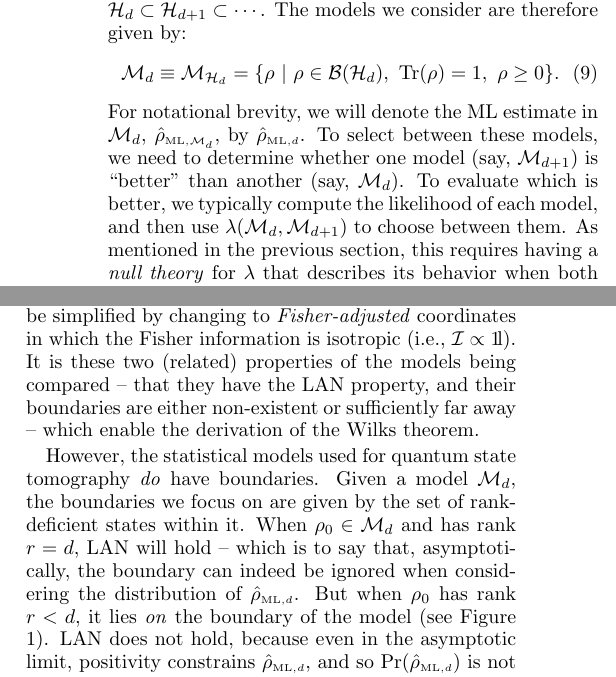
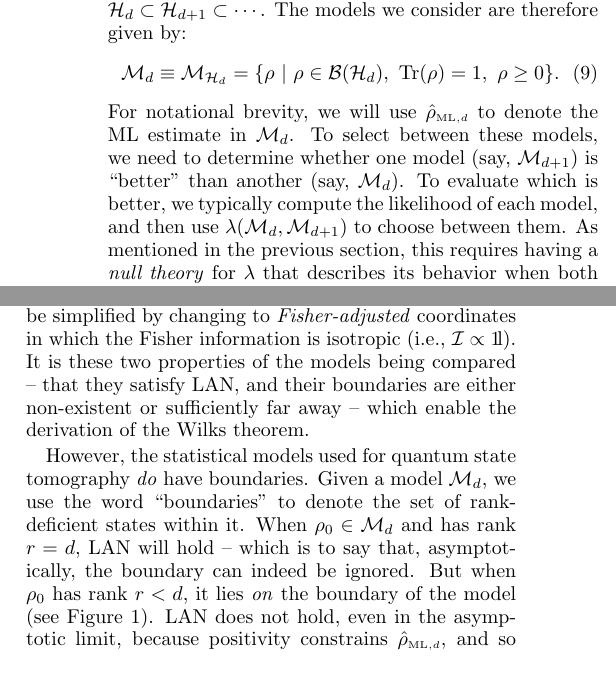
Before and after one commit to Travis-S/arxiv_1609.04385, a LaTeX paper (wilkspaper.tex): two parts of the columns of page 3 of 15, joined at a grey line, cut so that both start at the same text. Compiled offline with pdfLaTeX.

Commit message:
Do text edits in Sections I and II

```diff
--- a/wilkspaper.tex
+++ b/wilkspaper.tex
@@ -133,11 +133,11 @@ Usually, $\cH$ is taken for granted or chosen by fiat.  In this paper, we will c
 \label{eq:modelsd}
 \M_{d} \equiv \mathcal{M}_{\cH_{d}} = \{\rho~|~\rho \in \mathcal{B}(\mathcal{H}_{d}),~\mathrm{Tr}(\rho) =1,~\rho \geq 0\}.
 \end{equation}
-For notational brevity, we will denote the ML estimate in $\M_{d}$, $\rhoML{\M_{d}}$, by $\rhoML{d}$. To select between these models, we need to determine whether one model (say, $\M_{d + 1}$) is ``better'' than another (say, $\M_{d}$).  To evaluate which is better, we typically compute the likelihood of each model, and then use $\lambda(\M_{d}, \M_{d+1})$ to choose between them. As mentioned in the previous section, this requires having a \emph{null theory} for $\lambda$ that describes its behavior when both models are valid, i.e. when $\rho_{0} \in \M_{d},\M_{d + 1}$.
+For notational brevity, we will use $\rhoML{d}$ to denote the ML estimate in $\M_{d}$. To select between these models, we need to determine whether one model (say, $\M_{d + 1}$) is ``better'' than another (say, $\M_{d}$).  To evaluate which is better, we typically compute the likelihood of each model, and then use $\lambda(\M_{d}, \M_{d+1})$ to choose between them. As mentioned in the previous section, this requires having a \emph{null theory} for $\lambda$ that describes its behavior when both models are valid, i.e. when $\rho_{0} \in \M_{d},\M_{d + 1}$.
 
-The Wilks theorem, which is the classical null theory for $\lambda$, relies on local asymptotic normality (LAN). In classical statistics, it is common to assume that boundaries are not relevant, either because the models of interest have none, or by assuming that the true parameter values $\rho_{0}$ lie far away from them.  In the absence of boundaries, and in the asymptotic limit where curvature of the Fisher metric is also negligible, many statistics calculations can be simplified by changing to \emph{Fisher-adjusted} coordinates in which the Fisher information is isotropic (i.e., $\mathcal{I}\propto\Id$). It is these two (related) properties of the models being compared -- that they have the LAN property, and their boundaries are either non-existent or sufficiently far away -- which enable the derivation of the Wilks theorem.
+The Wilks theorem, which is the classical null theory for $\lambda$, relies on local asymptotic normality (LAN). In classical statistics, it is common to assume that boundaries are not relevant, either because the models of interest have none, or by assuming that the true parameter values $\rho_{0}$ lie far away from them.  In the absence of boundaries, and in the asymptotic limit where curvature of the Fisher metric is also negligible, many statistics calculations can be simplified by changing to \emph{Fisher-adjusted} coordinates in which the Fisher information is isotropic (i.e., $\mathcal{I}\propto\Id$). It is these two properties of the models being compared -- that they satisfy LAN, and their boundaries are either non-existent or sufficiently far away -- which enable the derivation of the Wilks theorem.
 
-However, the statistical models used for quantum state tomography \emph{do} have boundaries. Given a model $\M_{d}$, the boundaries we focus on are given by the set of rank-deficient states within it. When $\rho_{0}\in \M_{d}$ and has rank $r = d$, LAN will hold -- which is to say that, asymptotically, the boundary can indeed be ignored when considering the distribution of $\rhoML{d}$. But when $\rho_{0}$ has rank $r<d$, it lies \emph{on} the boundary of the model (see Figure \ref{fig:boundaries}).  LAN does not hold, because even in the asymptotic limit, positivity constrains $\rhoML{d}$, and so $\mathrm{Pr}(\rhoML{d})$ is not Gaussian.  The Wilks theorem does not apply in this case.  (See Figure \ref{fig:boundaries2}.) Moreover, this is the relevant situation for our analysis, because \emph{even if $\rho_{0}$ is full-rank in $\M_{d}$, it must be rank-deficient in $\M_{d+1}$}.  So we require a replacement for the Wilks theorem, a null theory for $\lambda$ when $\rho_0$ is rank-deficient.
+However, the statistical models used for quantum state tomography \emph{do} have boundaries. Given a model $\M_{d}$, we use the word ``boundaries" to denote the set of rank-deficient states within it. When $\rho_{0}\in \M_{d}$ and has rank $r = d$, LAN will hold -- which is to say that, asymptotically, the boundary can indeed be ignored. But when $\rho_{0}$ has rank $r<d$, it lies \emph{on} the boundary of the model (see Figure \ref{fig:boundaries}).  LAN does not hold, even in the asymptotic limit, because positivity constrains $\rhoML{d}$, and so $\mathrm{Pr}(\rhoML{d})$ is not Gaussian.  The Wilks theorem does not apply in this case.  (See Figure \ref{fig:boundaries2}.) Moreover, this is the relevant situation for our analysis, because \emph{even if $\rho_{0}$ is full-rank in $\M_{d}$, it must be rank-deficient in $\M_{d+1}$}.  So we require a replacement for the Wilks theorem, a null theory for $\lambda$ when $\rho_0$ is rank-deficient.
 
 \begin{figure}[h]
 \includegraphics[width=\columnwidth]{Images/Figure_1.pdf}
```
Also changed, not shown: wilkspaper.tex (2 more changed lines).
